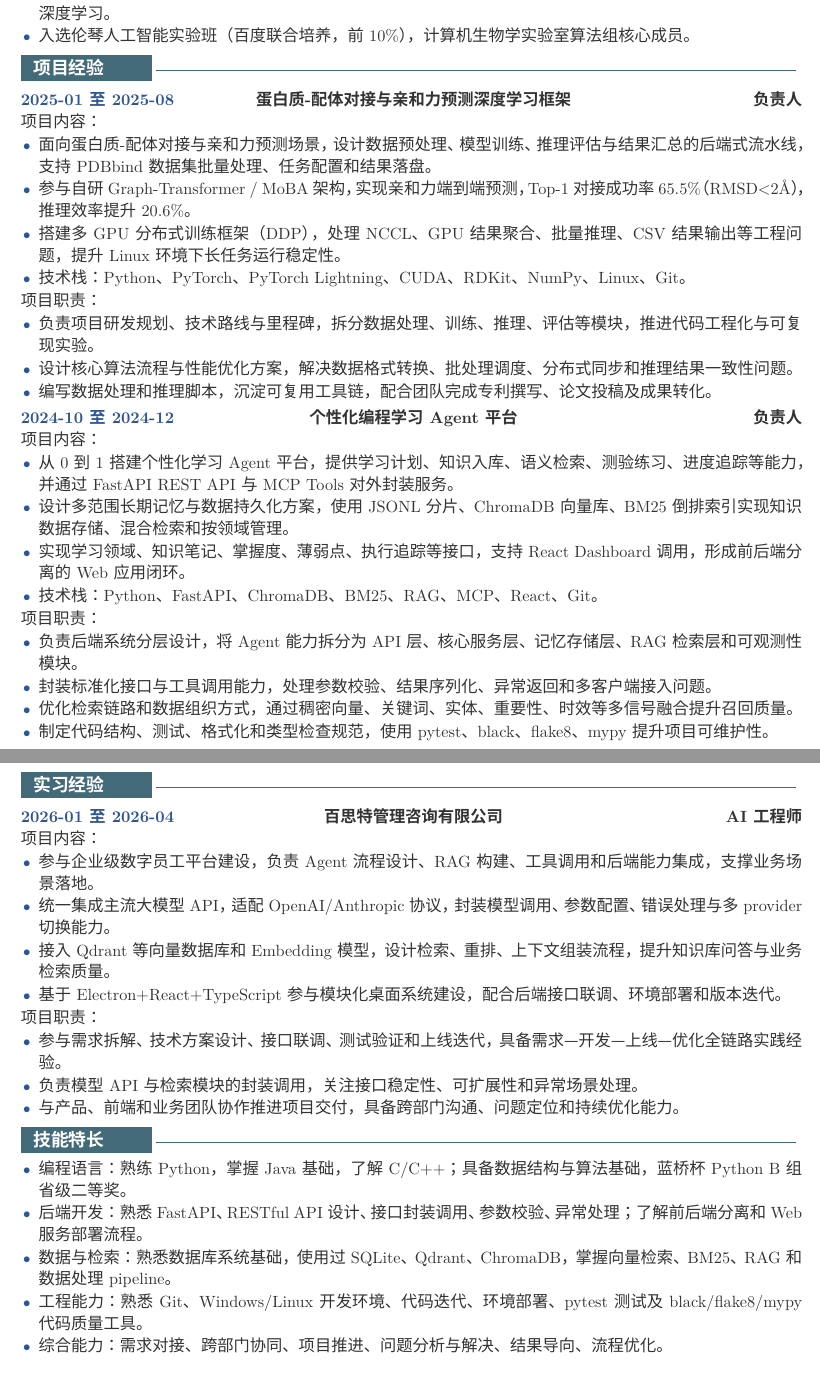
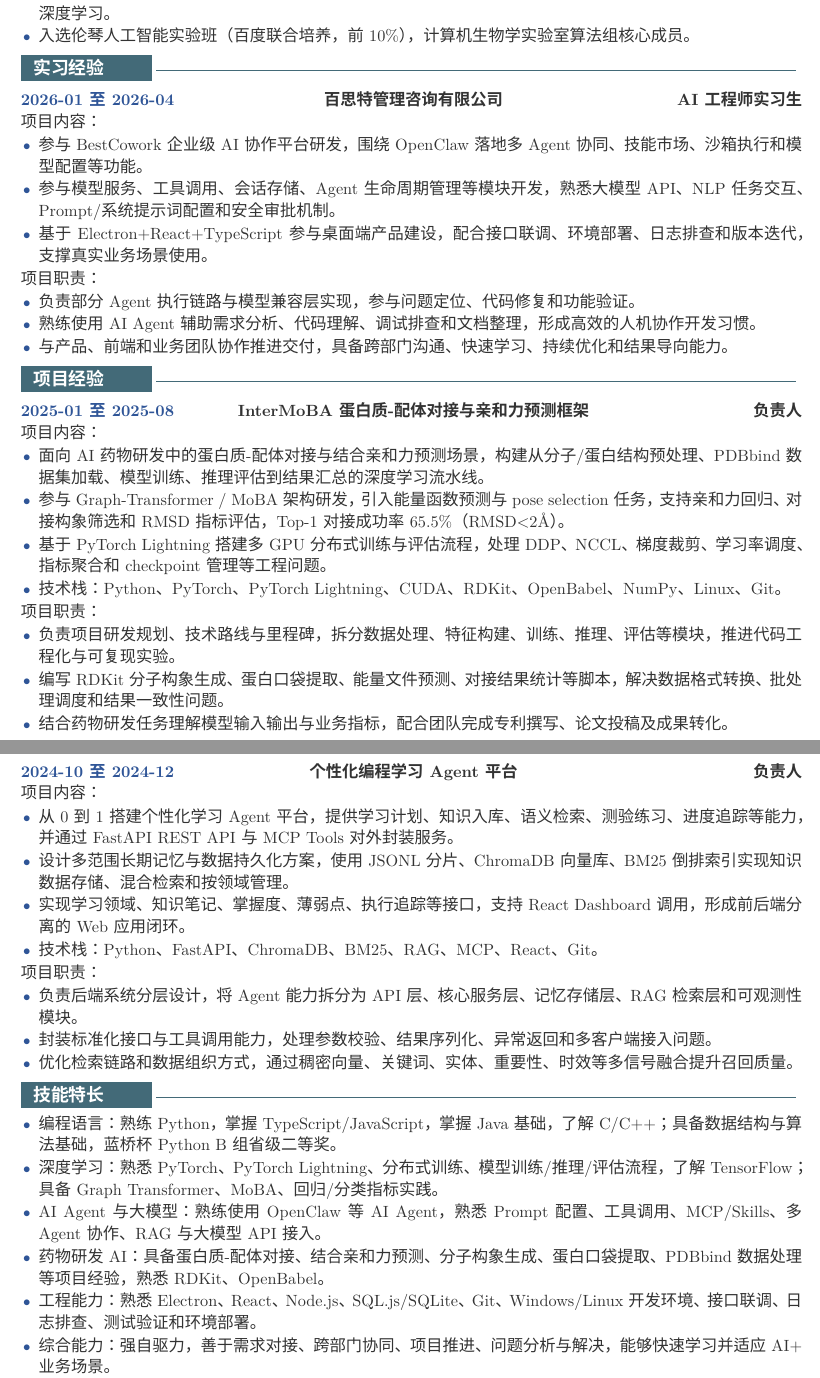
Before and after one commit to wanlixing-dream/jianli, a LaTeX CV (resume_source/resume.tex): two parts of pages 1 and 2 of 2, joined at a grey line, cut so that both start at the same text. Compiled offline with XeLaTeX; a missing font is replaced by an installed copy or a similar font.

Commit message:
Update resume for AI pharma role

```diff
--- a/resume_source/resume.tex
+++ b/resume_source/resume.tex
@@ -94,21 +94,36 @@
   \item 入选伦琴人工智能实验班（百度联合培养，前 10\%），计算机生物学实验室算法组核心成员。
 \end{itemize}
 
-\section{项目经验}
-\projectTitle{2025-01 至 2025-08}{蛋白质-配体对接与亲和力预测深度学习框架}{负责人}{项目内容：}
+\section{实习经验}
+\projectTitle{2026-01 至 2026-04}{百思特管理咨询有限公司}{AI 工程师实习生}{项目内容：}
 \begin{itemize}
-  \item 面向蛋白质-配体对接与亲和力预测场景，设计数据预处理、模型训练、推理评估与结果汇总的后端式流水线，支持 PDBbind 数据集批量处理、任务配置和结果落盘。
-  \item 参与自研 Graph-Transformer / MoBA 架构，实现亲和力端到端预测，Top-1 对接成功率 65.5\%（RMSD<2Å），推理效率提升 20.6\%。
-  \item 搭建多 GPU 分布式训练框架（DDP），处理 NCCL、GPU 结果聚合、批量推理、CSV 结果输出等工程问题，提升 Linux 环境下长任务运行稳定性。
-  \item 技术栈：Python、PyTorch、PyTorch Lightning、CUDA、RDKit、NumPy、Linux、Git。
+  \item 参与 BestCowork 企业级 AI 协作平台研发，围绕 OpenClaw 落地多 Agent 协同、技能市场、沙箱执行和模型配置等功能。
+  \item 参与模型服务、工具调用、会话存储、Agent 生命周期管理等模块开发，熟悉大模型 API、NLP 任务交互、Prompt/系统提示词配置和安全审批机制。
+  \item 基于 Electron+React+TypeScript 参与桌面端产品建设，配合接口联调、环境部署、日志排查和版本迭代，支撑真实业务场景使用。
 \end{itemize}
 项目职责：
 \begin{itemize}
-  \item 负责项目研发规划、技术路线与里程碑，拆分数据处理、训练、推理、评估等模块，推进代码工程化与可复现实验。
-  \item 设计核心算法流程与性能优化方案，解决数据格式转换、批处理调度、分布式同步和推理结果一致性问题。
-  \item 编写数据处理和推理脚本，沉淀可复用工具链，配合团队完成专利撰写、论文投稿及成果转化。
+  \item 负责部分 Agent 执行链路与模型兼容层实现，参与问题定位、代码修复和功能验证。
+  \item 熟练使用 AI Agent 辅助需求分析、代码理解、调试排查和文档整理，形成高效的人机协作开发习惯。
+  \item 与产品、前端和业务团队协作推进交付，具备跨部门沟通、快速学习、持续优化和结果导向能力。
 \end{itemize}
 
+\section{项目经验}
+\projectTitle{2025-01 至 2025-08}{InterMoBA 蛋白质-配体对接与亲和力预测框架}{负责人}{项目内容：}
+\begin{itemize}
+  \item 面向 AI 药物研发中的蛋白质-配体对接与结合亲和力预测场景，构建从分子/蛋白结构预处理、PDBbind 数据集加载、模型训练、推理评估到结果汇总的深度学习流水线。
+  \item 参与 Graph-Transformer / MoBA 架构研发，引入能量函数预测与 pose selection 任务，支持亲和力回归、对接构象筛选和 RMSD 指标评估，Top-1 对接成功率 65.5\%（RMSD<2Å）。
+  \item 基于 PyTorch Lightning 搭建多 GPU 分布式训练与评估流程，处理 DDP、NCCL、梯度裁剪、学习率调度、指标聚合和 checkpoint 管理等工程问题。
+  \item 技术栈：Python、PyTorch、PyTorch Lightning、CUDA、RDKit、OpenBabel、NumPy、Linux、Git。
+\end{itemize}
+项目职责：
+\begin{itemize}
+  \item 负责项目研发规划、技术路线与里程碑，拆分数据处理、特征构建、训练、推理、评估等模块，推进代码工程化与可复现实验。
+  \item 编写 RDKit 分子构象生成、蛋白口袋提取、能量文件预测、对接结果统计等脚本，解决数据格式转换、批处理调度和结果一致性问题。
+  \item 结合药物研发任务理解模型输入输出与业务指标，配合团队完成专利撰写、论文投稿及成果转化。
+\end{itemize}
+
+\newpage
 \projectTitle{2024-10 至 2024-12}{个性化编程学习 Agent 平台}{负责人}{项目内容：}
 \begin{itemize}
   \item 从 0 到 1 搭建个性化学习 Agent 平台，提供学习计划、知识入库、语义检索、测验练习、进度追踪等能力，并通过 FastAPI REST API 与 MCP Tools 对外封装服务。
@@ -121,31 +136,16 @@
   \item 负责后端系统分层设计，将 Agent 能力拆分为 API 层、核心服务层、记忆存储层、RAG 检索层和可观测性模块。
   \item 封装标准化接口与工具调用能力，处理参数校验、结果序列化、异常返回和多客户端接入问题。
   \item 优化检索链路和数据组织方式，通过稠密向量、关键词、实体、重要性、时效等多信号融合提升召回质量。
-  \item 制定代码结构、测试、格式化和类型检查规范，使用 pytest、black、flake8、mypy 提升项目可维护性。
-\end{itemize}
-
-\section{实习经验}
-\projectTitle{2026-01 至 2026-04}{百思特管理咨询有限公司}{AI工程师}{项目内容：}
-\begin{itemize}
-  \item 参与企业级数字员工平台建设，负责 Agent 流程设计、RAG 构建、工具调用和后端能力集成，支撑业务场景落地。
-  \item 统一集成主流大模型 API，适配 OpenAI/Anthropic 协议，封装模型调用、参数配置、错误处理与多 provider 切换能力。
-  \item 接入 Qdrant 等向量数据库和 Embedding 模型，设计检索、重排、上下文组装流程，提升知识库问答与业务检索质量。
-  \item 基于 Electron+React+TypeScript 参与模块化桌面系统建设，配合后端接口联调、环境部署和版本迭代。
-\end{itemize}
-项目职责：
-\begin{itemize}
-  \item 参与需求拆解、技术方案设计、接口联调、测试验证和上线迭代，具备需求—开发—上线—优化全链路实践经验。
-  \item 负责模型 API 与检索模块的封装调用，关注接口稳定性、可扩展性和异常场景处理。
-  \item 与产品、前端和业务团队协作推进项目交付，具备跨部门沟通、问题定位和持续优化能力。
 \end{itemize}
 
 \section{技能特长}
 \begin{itemize}
-  \item 编程语言：熟练 Python，掌握 Java 基础，了解 C/C++；具备数据结构与算法基础，蓝桥杯 Python B 组省级二等奖。
-  \item 后端开发：熟悉 FastAPI、RESTful API 设计、接口封装调用、参数校验、异常处理；了解前后端分离和 Web 服务部署流程。
-  \item 数据与检索：熟悉数据库系统基础，使用过 SQLite、Qdrant、ChromaDB，掌握向量检索、BM25、RAG 和数据处理 pipeline。
-  \item 工程能力：熟悉 Git、Windows/Linux 开发环境、代码迭代、环境部署、pytest 测试及 black/flake8/mypy 代码质量工具。
-  \item 综合能力：需求对接、跨部门协同、项目推进、问题分析与解决、结果导向、流程优化。
+  \item 编程语言：熟练 Python，掌握 TypeScript/JavaScript，掌握 Java 基础，了解 C/C++；具备数据结构与算法基础，蓝桥杯 Python B 组省级二等奖。
+  \item 深度学习：熟悉 PyTorch、PyTorch Lightning、分布式训练、模型训练/推理/评估流程，了解 TensorFlow；具备 Graph Transformer、MoBA、回归/分类指标实践。
+  \item AI Agent 与大模型：熟练使用 OpenClaw 等 AI Agent，熟悉 Prompt 配置、工具调用、MCP/Skills、多 Agent 协作、RAG 与大模型 API 接入。
+  \item 药物研发 AI：具备蛋白质-配体对接、结合亲和力预测、分子构象生成、蛋白口袋提取、PDBbind 数据处理等项目经验，熟悉 RDKit、OpenBabel。
+  \item 工程能力：熟悉 Electron、React、Node.js、SQL.js/SQLite、Git、Windows/Linux 开发环境、接口联调、日志排查、测试验证和环境部署。
+  \item 综合能力：强自驱力，善于需求对接、跨部门协同、项目推进、问题分析与解决，能够快速学习并适应 AI+业务场景。
   \item 语言：CET-6，可熟练读写与沟通。
 \end{itemize}
 
```
Also changed, not shown: resume_source/AI药学AI医学方向.pdf (added), resume_source/resume_ai_pharma.pdf (added), resume_source/resume.tex (2 more changed lines).
